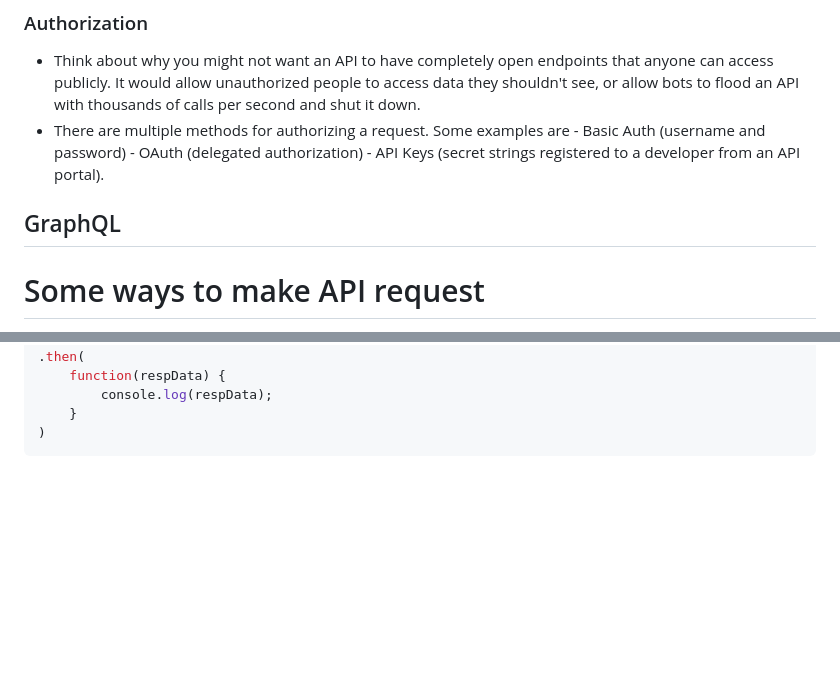
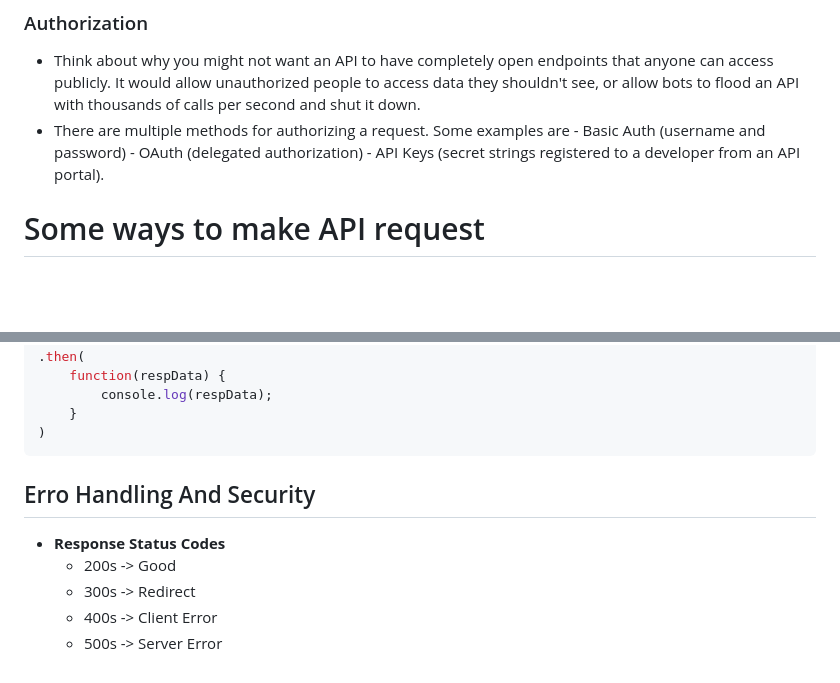
Before and after one commit to GayashanDeshapriya/Application-Programming-Interfaces-API, a Markdown page: README.md, 2 parts joined by grey strips. Drawn GitHub-style; blank space fills up the shorter version.

````diff
--- a/README.md
+++ b/README.md
@@ -102,7 +102,6 @@ Some common HTTP request methods correspond to the CRUD operations mentioned ear
             - OAuth (delegated authorization)
             - API Keys (secret strings registered to a developer from an API portal).
 
-## GraphQL
 
 # Some ways to make API request
  - **01. XMLHttpReuest**
@@ -140,3 +139,9 @@ fetch('https://hplussport.com/api/products')
 	}
 )
 ```
+## Erro Handling And Security
+- **Response Status Codes**
+   	- 200s	->	Good
+   	- 300s  ->	Redirect
+   	- 400s  ->	Client Error
+   	- 500s  ->	Server Error
````
Also changed, not shown: other parts of README.md (+5 -5 lines).
